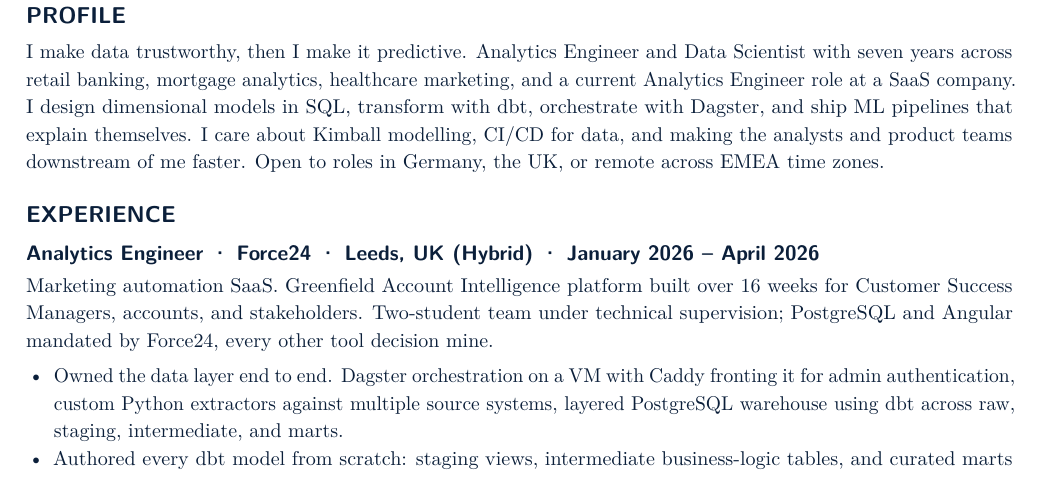
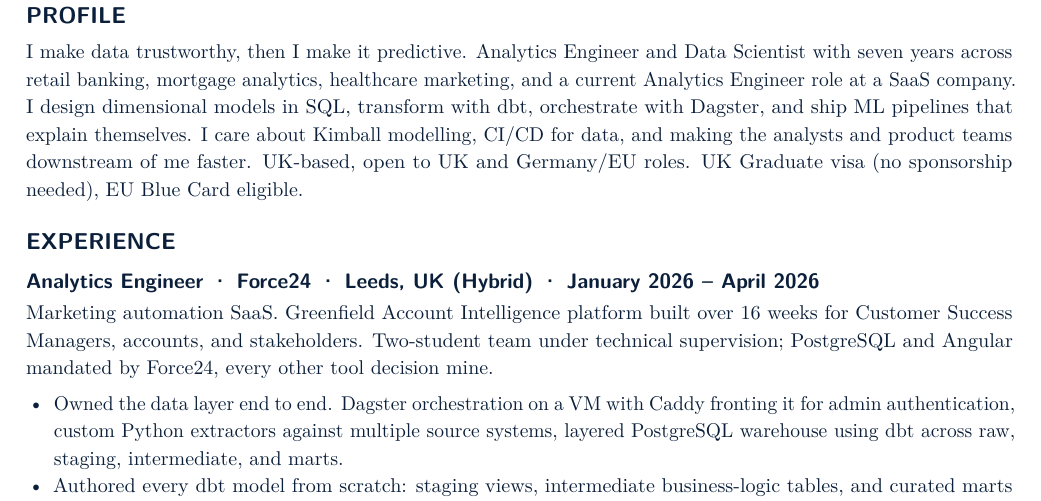
Before and after one commit to marz1307/marz1307.github.io, a LaTeX CV (cv-sources/cv_english_full.tex): part of page 1 of 2, cut so that both start at the same text. Compiled offline with pdfLaTeX.

Commit message:
CV Profile work-auth — finish remaining sources (cv_english.md, cv_english_full.tex). These two were missed in the previous commit due to linter intercept. Now all 4 CV source variants (HTML, MD, German MD, LaTeX) carry the same work-auth Profile sentence.

```diff
--- a/cv-sources/cv_english_full.tex
+++ b/cv-sources/cv_english_full.tex
@@ -98,8 +98,9 @@
 at a SaaS company. I design dimensional models in SQL, transform with
 dbt, orchestrate with Dagster, and ship ML pipelines that explain
 themselves. I care about Kimball modelling, CI/CD for data, and making
-the analysts and product teams downstream of me faster. Open to roles in
-Germany, the UK, or remote across EMEA time zones.
+the analysts and product teams downstream of me faster. UK-based, open to
+UK and Germany/EU roles. UK Graduate visa (no sponsorship needed), EU Blue
+Card eligible.
 
 \subsection{Experience}\label{experience}
 
```
Also changed, not shown: cv-sources/cv_english.md (+1 -1 lines).
